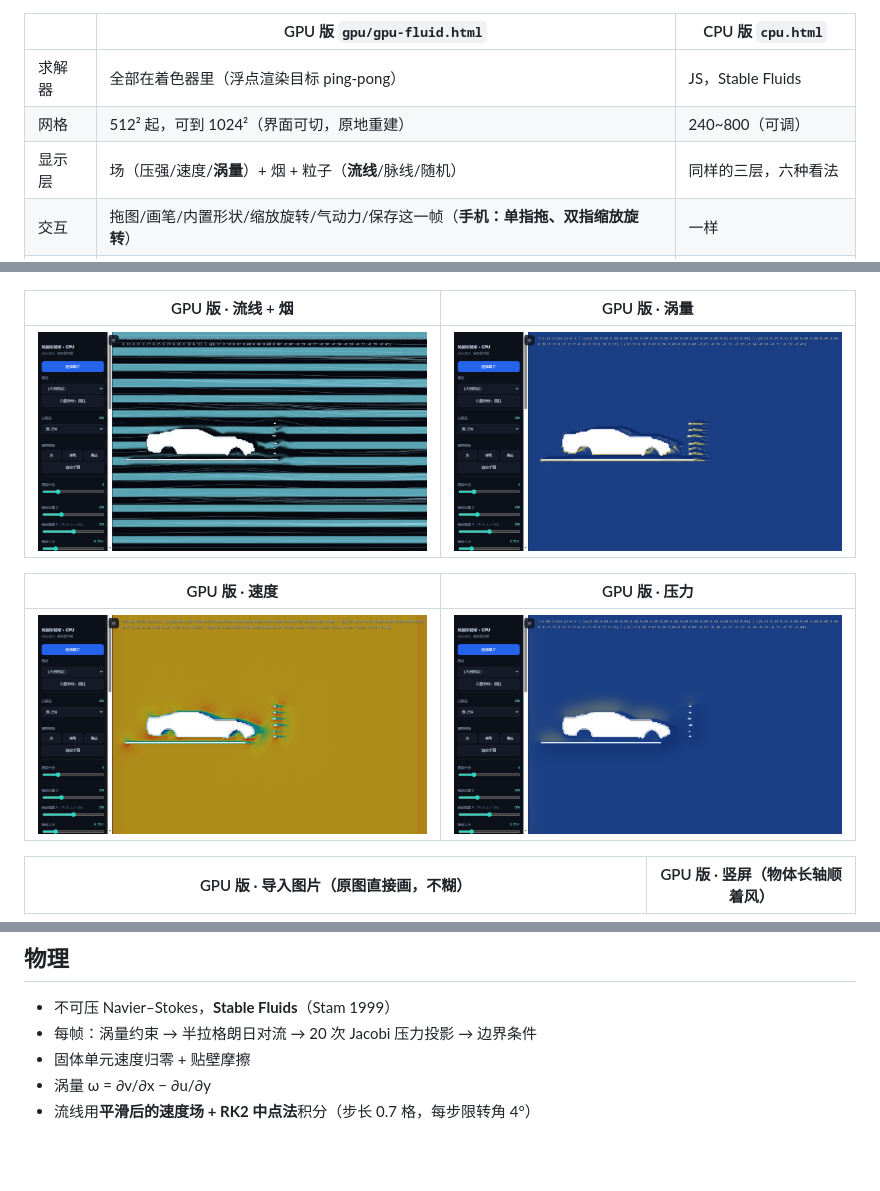
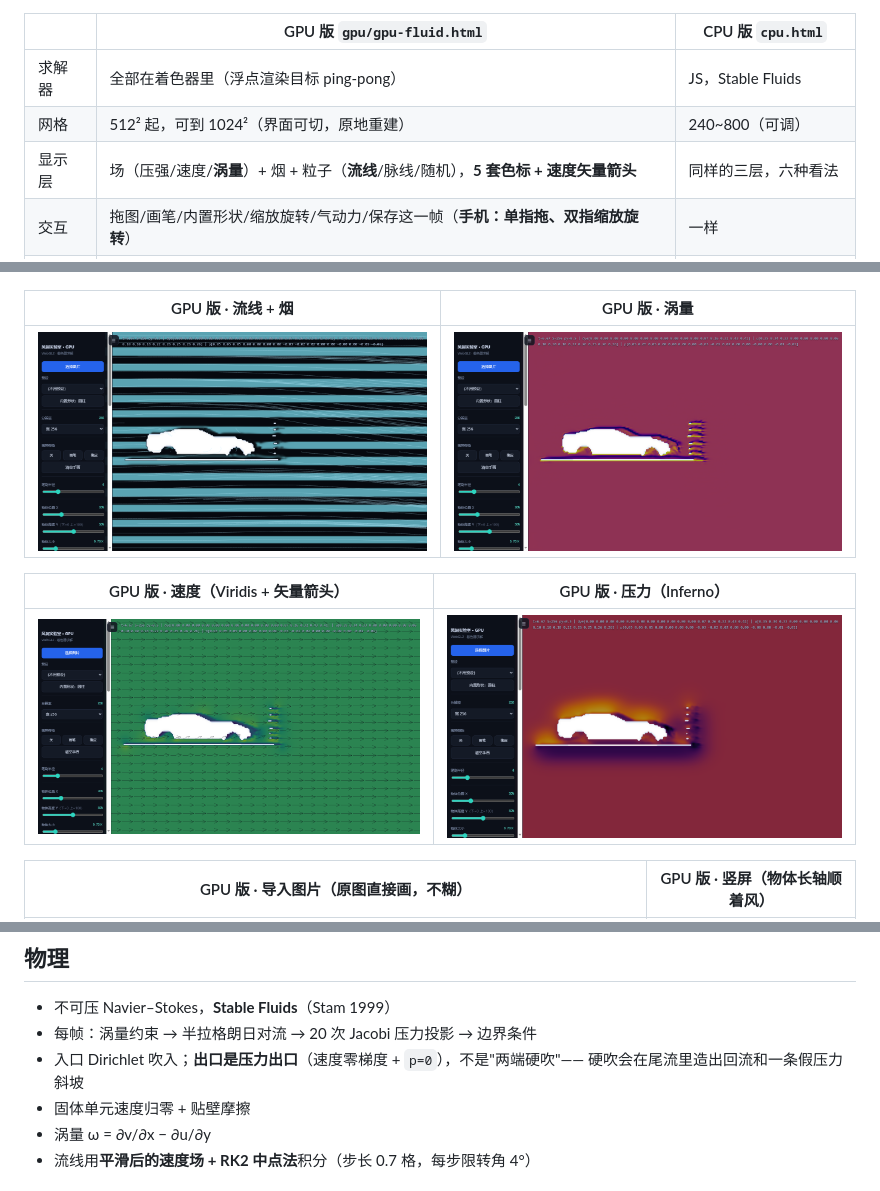
Before and after one commit to whalemiao/Wind-Tunnel-Laboratory, a Markdown page: README.md, 3 parts joined by grey strips. Rendered like a GitHub page; pictures changed too: shots/gpu-field-curl.png, shots/gpu-field-pressure-inferno.png (added), shots/gpu-field-speed.png (added); blank space fills up the shorter version.

```diff
--- a/README.md
+++ b/README.md
@@ -39,7 +39,7 @@ index.html ──有 WebGL2 + EXT_color_buffer_float──→ gpu/gpu-fluid.html
 | --- | --- | --- |
 | 求解器 | 全部在着色器里（浮点渲染目标 ping-pong） | JS，Stable Fluids |
 | 网格 | 512² 起，可到 1024²（界面可切，原地重建） | 240~800（可调） |
-| 显示层 | 场（压强/速度/**涡量**）+ 烟 + 粒子（**流线**/脉线/随机） | 同样的三层，六种看法 |
+| 显示层 | 场（压强/速度/**涡量**）+ 烟 + 粒子（**流线**/脉线/随机），**5 套色标 + 速度矢量箭头** | 同样的三层，六种看法 |
 | 交互 | 拖图/画笔/内置形状/缩放旋转/气动力/保存这一帧（**手机：单指拖、双指缩放旋转**） | 一样 |
 | 速度 | 同分辨率下高一个量级 | 640×360 以上开始掉帧 |
 | 兼容性 | 要 WebGL2 + 浮点渲染 | 有 Canvas 2D 就行 |
@@ -55,9 +55,9 @@ GPU 版在跑不动或不被支持时会**自动退回** CPU 版；想手动对
 | --- | --- |
 | ![流线](shots/gpu-hero.png) | ![涡量](shots/gpu-field-curl.png) |
 
-| GPU 版 · 速度 | GPU 版 · 压力 |
+| GPU 版 · 速度（Viridis + 矢量箭头） | GPU 版 · 压力（Inferno） |
 | --- | --- |
-| ![速度](shots/gpu-view-vel.png) | ![压力](shots/gpu-view-pressure.png) |
+| ![速度](shots/gpu-field-speed.png) | ![压力](shots/gpu-field-pressure-inferno.png) |
 
 | GPU 版 · 导入图片（原图直接画，不糊） | GPU 版 · 竖屏（物体长轴顺着风） |
 | --- | --- |
@@ -136,6 +136,8 @@ Release 说明由 CI 从对应版本段自动提取。
 
 - 不可压 Navier–Stokes，**Stable Fluids**（Stam 1999）
 - 每帧：涡量约束 → 半拉格朗日对流 → 20 次 Jacobi 压力投影 → 边界条件
+- 入口 Dirichlet 吹入；**出口是压力出口**（速度零梯度 + `p=0`），不是"两端硬吹"——
+  硬吹会在尾流里造出回流和一条假压力斜坡
 - 固体单元速度归零 + 贴壁摩擦
 - 涡量 ω = ∂v/∂x − ∂u/∂y
 - 流线用**平滑后的速度场 + RK2 中点法**积分（步长 0.7 格，每步限转角 4°）
```
Also changed, not shown: CHANGELOG.md (+17 -0 lines), gpu/README.md (+40 -9 lines), shots/gpu-mobile.png, 5 other files.
